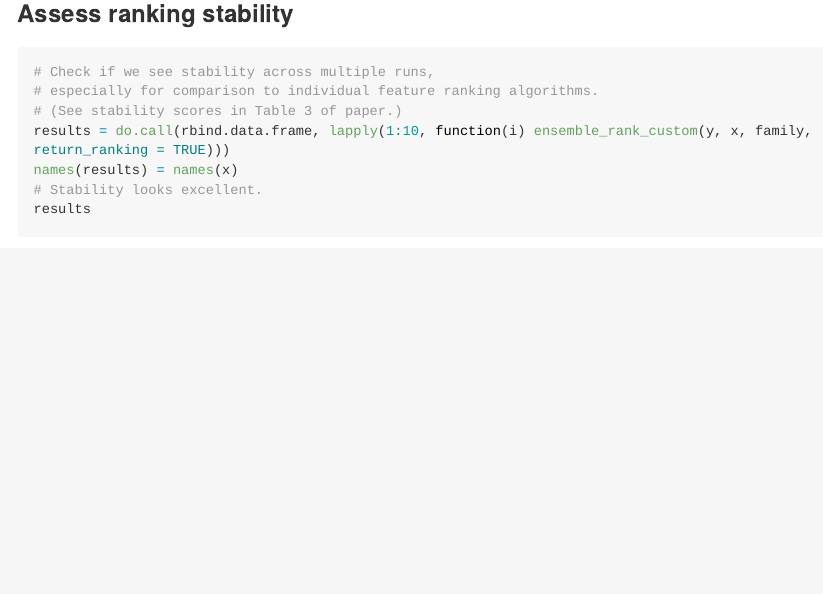
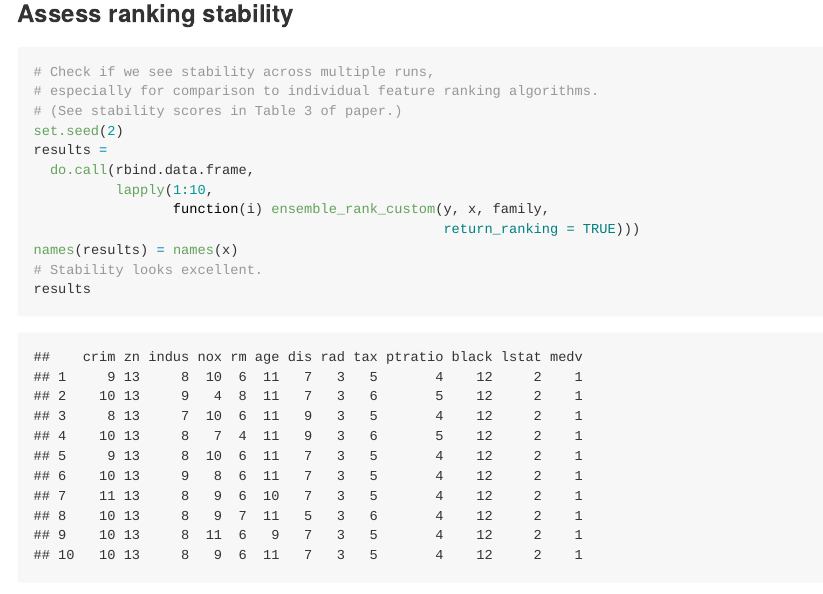
Before and after one commit to ck37/featurerank, an R Markdown document (README.Rmd): the page in a window 1100 px wide, from 2150 px down. The pictures show the output file README.md that the author committed with the source, drawn offline in the style of GitHub; long lines of code are wrapped.

Commit message:
minor readme update

```diff
--- a/README.Rmd
+++ b/README.Rmd
@@ -84,7 +84,12 @@ t(sl$whichScreen)
 # Check if we see stability across multiple runs,
 # especially for comparison to individual feature ranking algorithms.
 # (See stability scores in Table 3 of paper.)
-results = do.call(rbind.data.frame, lapply(1:10, function(i) ensemble_rank_custom(y, x, family, return_ranking = TRUE)))
+set.seed(2)
+results =
+  do.call(rbind.data.frame,
+          lapply(1:10,
+                 function(i) ensemble_rank_custom(y, x, family,
+                                                  return_ranking = TRUE)))
 names(results) = names(x)
 # Stability looks excellent.
 results
```
Also changed, not shown: README.md.
